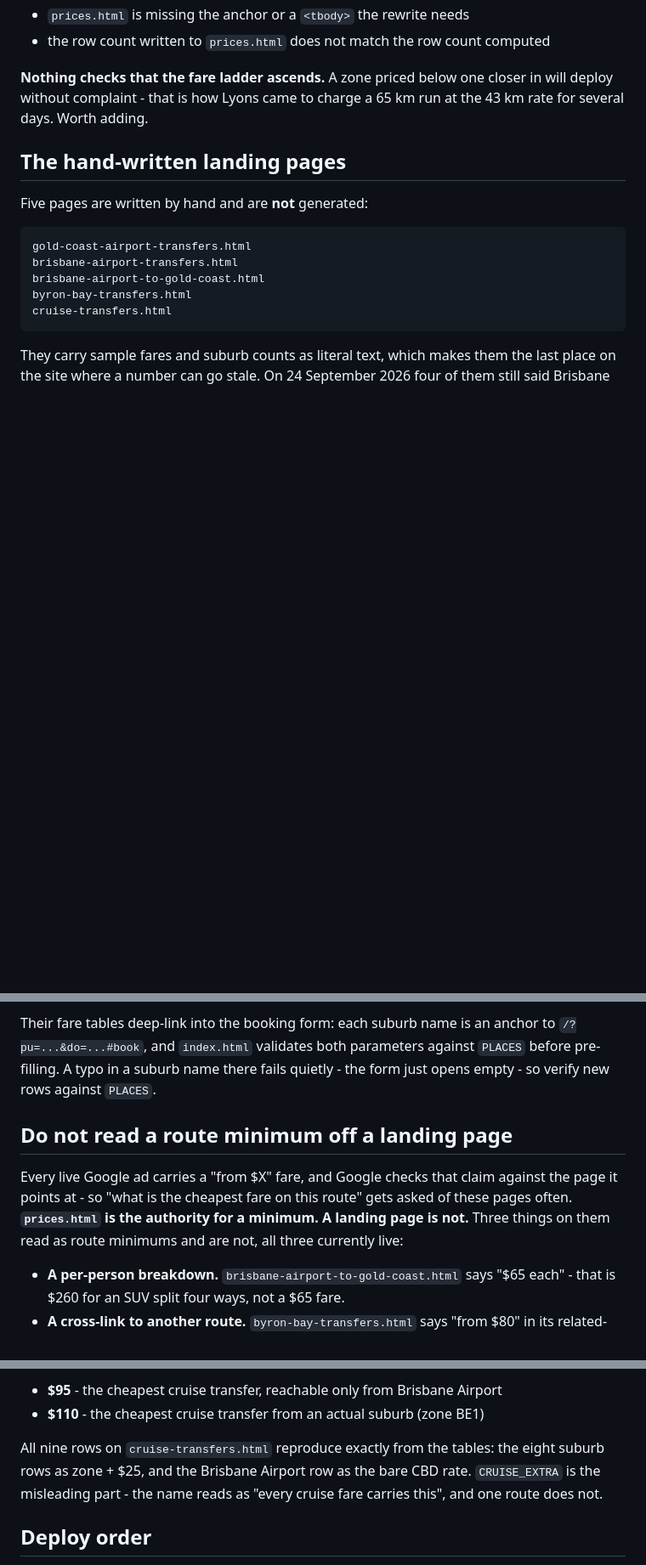
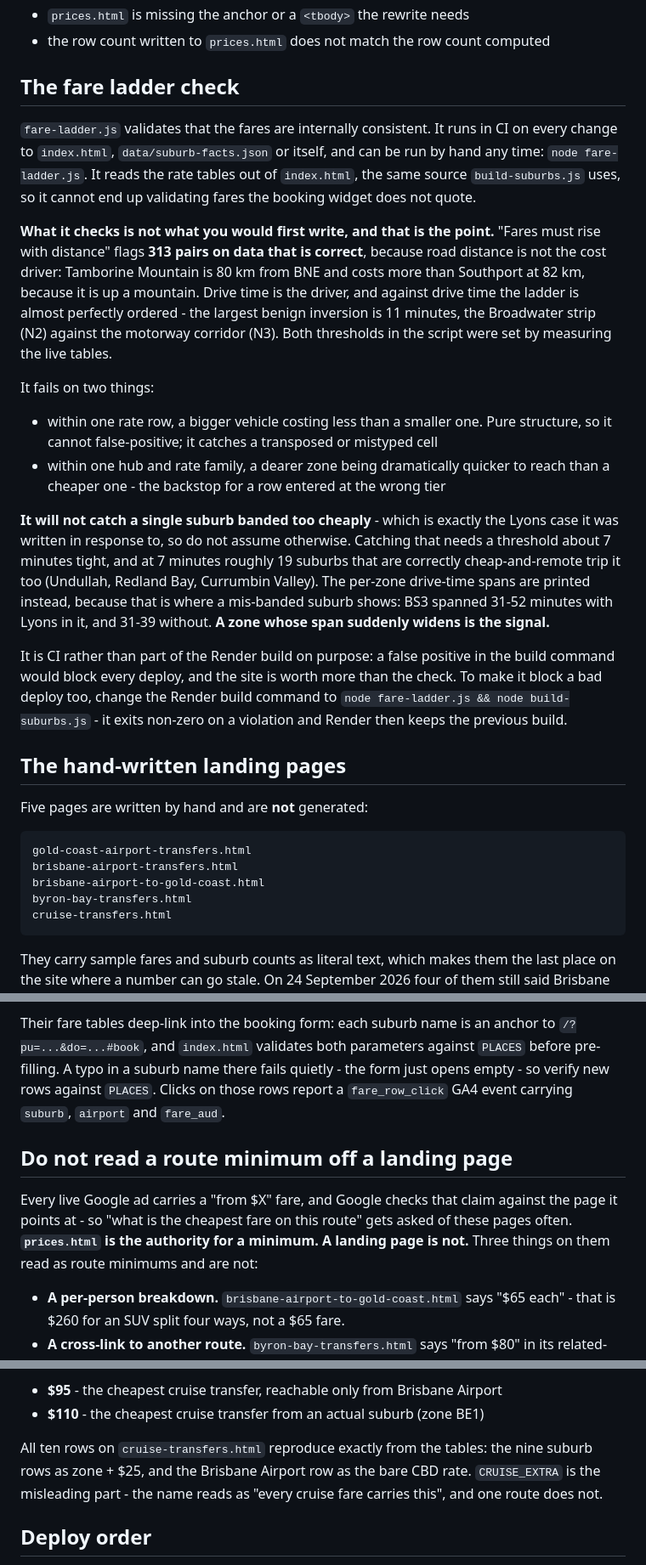
Before and after one commit to bookingsskytransfers-spec/sky-transfers-website, a Markdown page: README.md, 3 parts joined by grey strips. Shown at 85% size. Rendered like a GitHub page; blank space fills up the shorter version.

Commit message:
README: the fare ladder is checked now, and here is what is not covered
The file said "nothing checks that the fare ladder ascends... worth adding".
Something does now, so that paragraph would have been a lie, and the honest
replacement has to say what the check does NOT cover - otherwise the next person
assumes a mis-banded suburb would be caught, and it would not.

Co-Authored-By: Claude Opus 5 <noreply@anthropic.com>

```diff
--- a/README.md
+++ b/README.md
@@ -58,9 +58,43 @@ throw, let the old build stand. What is currently asserted:
 - `prices.html` is missing the anchor or a `<tbody>` the rewrite needs
 - the row count written to `prices.html` does not match the row count computed
 
-**Nothing checks that the fare ladder ascends.** A zone priced below one closer
-in will deploy without complaint - that is how Lyons came to charge a 65 km run
-at the 43 km rate for several days. Worth adding.
+## The fare ladder check
+
+`fare-ladder.js` validates that the fares are internally consistent. It runs in
+CI on every change to `index.html`, `data/suburb-facts.json` or itself, and can
+be run by hand any time: `node fare-ladder.js`. It reads the rate tables out of
+`index.html`, the same source `build-suburbs.js` uses, so it cannot end up
+validating fares the booking widget does not quote.
+
+**What it checks is not what you would first write, and that is the point.**
+"Fares must rise with distance" flags **313 pairs on data that is correct**,
+because road distance is not the cost driver: Tamborine Mountain is 80 km from
+BNE and costs more than Southport at 82 km, because it is up a mountain. Drive
+time is the driver, and against drive time the ladder is almost perfectly
+ordered - the largest benign inversion is 11 minutes, the Broadwater strip (N2)
+against the motorway corridor (N3). Both thresholds in the script were set by
+measuring the live tables.
+
+It fails on two things:
+
+- within one rate row, a bigger vehicle costing less than a smaller one. Pure
+  structure, so it cannot false-positive; it catches a transposed or mistyped cell
+- within one hub and rate family, a dearer zone being dramatically quicker to
+  reach than a cheaper one - the backstop for a row entered at the wrong tier
+
+**It will not catch a single suburb banded too cheaply** - which is exactly the
+Lyons case it was written in response to, so do not assume otherwise. Catching
+that needs a threshold about 7 minutes tight, and at 7 minutes roughly 19
+suburbs that are correctly cheap-and-remote trip it too (Undullah, Redland Bay,
+Currumbin Valley). The per-zone drive-time spans are printed instead, because
+that is where a mis-banded suburb shows: BS3 spanned 31-52 minutes with Lyons in
+it, and 31-39 without. **A zone whose span suddenly widens is the signal.**
+
+It is CI rather than part of the Render build on purpose: a false positive in the
+build command would block every deploy, and the site is worth more than the
+check. To make it block a bad deploy too, change the Render build command to
+`node fare-ladder.js && node build-suburbs.js` - it exits non-zero on a
+violation and Render then keeps the previous build.
 
 ## The hand-written landing pages
 
@@ -86,15 +120,15 @@ surrounding phrase instead, and check the icon still renders.
 Their fare tables deep-link into the booking form: each suburb name is an anchor
 to `/?pu=...&do=...#book`, and `index.html` validates both parameters against
 `PLACES` before pre-filling. A typo in a suburb name there fails quietly - the
-form just opens empty - so verify new rows against `PLACES`.
+form just opens empty - so verify new rows against `PLACES`. Clicks on those rows
+report a `fare_row_click` GA4 event carrying `suburb`, `airport` and `fare_aud`.
 
 ## Do not read a route minimum off a landing page
 
 Every live Google ad carries a "from $X" fare, and Google checks that claim
 against the page it points at - so "what is the cheapest fare on this route" gets
 asked of these pages often. **`prices.html` is the authority for a minimum. A
-landing page is not.** Three things on them read as route minimums and are not,
-all three currently live:
+landing page is not.** Three things on them read as route minimums and are not:
 
 - **A per-person breakdown.** `brisbane-airport-to-gold-coast.html` says "$65
   each" - that is $260 for an SUV split four ways, not a $65 fare.
@@ -125,8 +159,8 @@ So both numbers are right, for different questions:
 - **$95** - the cheapest cruise transfer, reachable only from Brisbane Airport
 - **$110** - the cheapest cruise transfer from an actual suburb (zone BE1)
 
-All nine rows on `cruise-transfers.html` reproduce exactly from the tables: the
-eight suburb rows as zone + $25, and the Brisbane Airport row as the bare CBD
+All ten rows on `cruise-transfers.html` reproduce exactly from the tables: the
+nine suburb rows as zone + $25, and the Brisbane Airport row as the bare CBD
 rate. `CRUISE_EXTRA` is the misleading part - the name reads as "every cruise
 fare carries this", and one route does not.
 
```
